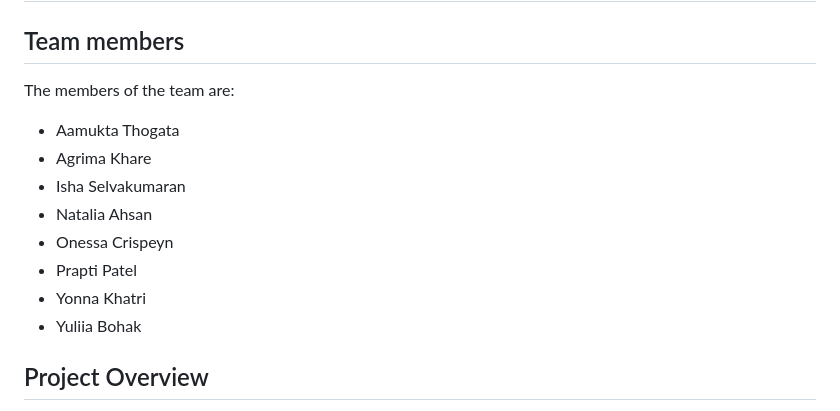
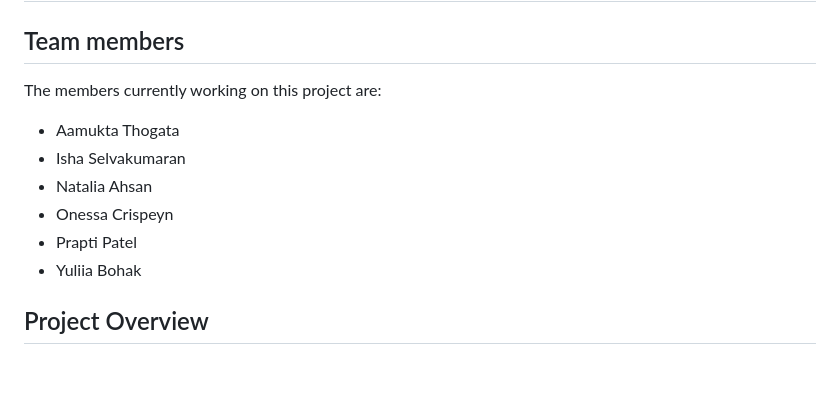
Before and after one commit to GummyBearAmnesia/mango-cat, a Markdown page: README.md, the part around the change. Rendered like a GitHub page; blank space fills up the shorter version.

```diff
--- a/README.md
+++ b/README.md
@@ -1,13 +1,11 @@
 # THE STUDY SPOT ~ Team MANGOCAT
 ## Team members
-The members of the team are:
+The members currently working on this project are:
 - Aamukta Thogata
-- Agrima Khare
 - Isha Selvakumaran
 - Natalia Ahsan
 - Onessa Crispeyn
 - Prapti Patel
-- Yonna Khatri
 - Yuliia Bohak
 
 ## Project Overview
```
